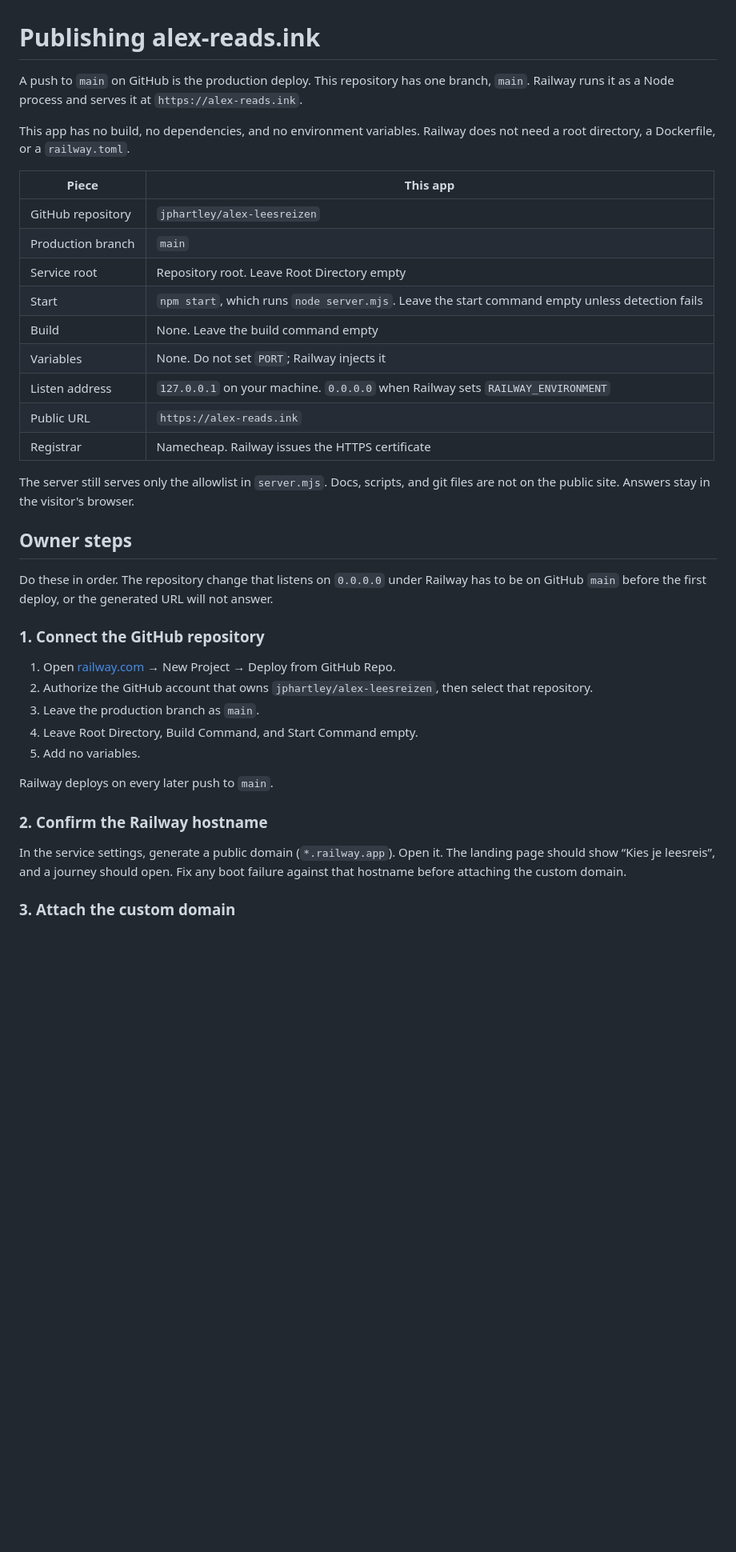
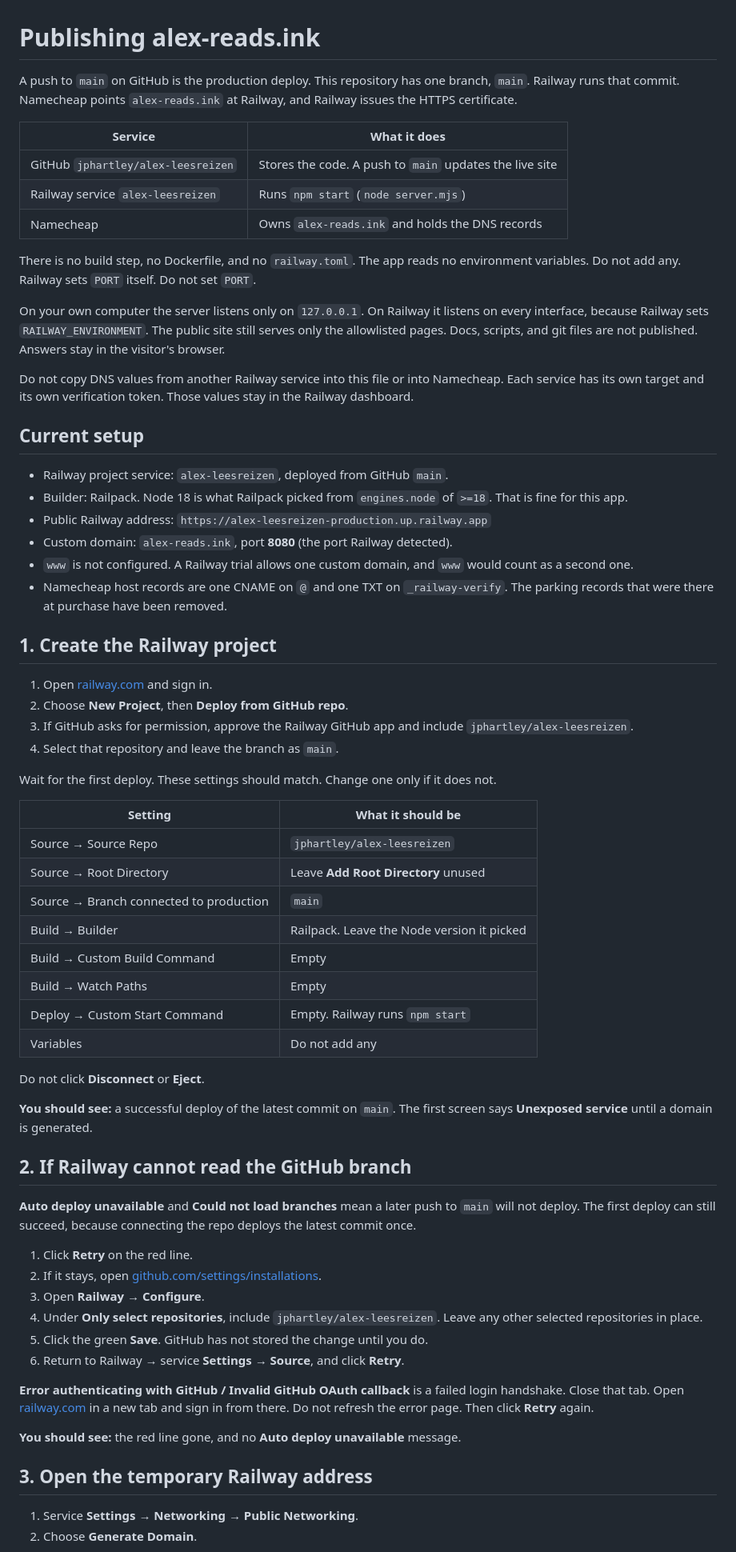
Before and after one commit to jphartley/alex-leesreizen, a Markdown page: docs/railway.md, the part around one of its changes. Shown at 80% size. GitHub-like rendering; blank space fills up the shorter version.

```diff
--- a/docs/railway.md
+++ b/docs/railway.md
@@ -1,40 +1,69 @@
 # Publishing alex-reads.ink
 
-A push to `main` on GitHub is the production deploy. This repository has one branch, `main`. Railway runs it as a Node process and serves it at `https://alex-reads.ink`.
+A push to `main` on GitHub is the production deploy. This repository has one branch, `main`. Railway runs that commit. Namecheap points `alex-reads.ink` at Railway, and Railway issues the HTTPS certificate.
 
-This app has no build, no dependencies, and no environment variables. Railway does not need a root directory, a Dockerfile, or a `railway.toml`.
+| Service | What it does |
+| --- | --- |
+| GitHub `jphartley/alex-leesreizen` | Stores the code. A push to `main` updates the live site |
+| Railway service `alex-leesreizen` | Runs `npm start` (`node server.mjs`) |
+| Namecheap | Owns `alex-reads.ink` and holds the DNS records |
 
-| Piece | This app |
+There is no build step, no Dockerfile, and no `railway.toml`. The app reads no environment variables. Do not add any. Railway sets `PORT` itself. Do not set `PORT`.
+
+On your own computer the server listens only on `127.0.0.1`. On Railway it listens on every interface, because Railway sets `RAILWAY_ENVIRONMENT`. The public site still serves only the allowlisted pages. Docs, scripts, and git files are not published. Answers stay in the visitor's browser.
+
+Do not copy DNS values from another Railway service into this file or into Namecheap. Each service has its own target and its own verification token. Those values stay in the Railway dashboard.
+
+## Current setup
+
+- Railway project service: `alex-leesreizen`, deployed from GitHub `main`.
+- Builder: Railpack. Node 18 is what Railpack picked from `engines.node` of `>=18`. That is fine for this app.
+- Public Railway address: `https://alex-leesreizen-production.up.railway.app`
+- Custom domain: `alex-reads.ink`, port **8080** (the port Railway detected).
+- `www` is not configured. A Railway trial allows one custom domain, and `www` would count as a second one.
+- Namecheap host records are one CNAME on `@` and one TXT on `_railway-verify`. The parking records that were there at purchase have been removed.
+
+## 1. Create the Railway project
+
+1. Open [railway.com](https://railway.com) and sign in.
+2. Choose **New Project**, then **Deploy from GitHub repo**.
+3. If GitHub asks for permission, approve the Railway GitHub app and include `jphartley/alex-leesreizen`.
+4. Select that repository and leave the branch as `main`.
+
+Wait for the first deploy. These settings should match. Change one only if it does not.
+
+| Setting | What it should be |
 | --- | --- |
-| GitHub repository | `jphartley/alex-leesreizen` |
-| Production branch | `main` |
-| Service root | Repository root. Leave Root Directory empty |
-| Start | `npm start`, which runs `node server.mjs`. Leave the start command empty unless detection fails |
-| Build | None. Leave the build command empty |
-| Variables | None. Do not set `PORT`; Railway injects it |
-| Listen address | `127.0.0.1` on your machine. `0.0.0.0` when Railway sets `RAILWAY_ENVIRONMENT` |
-| Public URL | `https://alex-reads.ink` |
-| Registrar | Namecheap. Railway issues the HTTPS certificate |
+| Source → Source Repo | `jphartley/alex-leesreizen` |
+| Source → Root Directory | Leave **Add Root Directory** unused |
+| Source → Branch connected to production | `main` |
+| Build → Builder | Railpack. Leave the Node version it picked |
+| Build → Custom Build Command | Empty |
+| Build → Watch Paths | Empty |
+| Deploy → Custom Start Command | Empty. Railway runs `npm start` |
+| Variables | Do not add any |
 
-The server still serves only the allowlist in `server.mjs`. Docs, scripts, and git files are not on the public site. Answers stay in the visitor's browser.
+Do not click **Disconnect** or **Eject**.
 
-## Owner steps
+**You should see:** a successful deploy of the latest commit on `main`. The first screen says **Unexposed service** until a domain is generated.
 
-Do these in order. The repository change that listens on `0.0.0.0` under Railway has to be on GitHub `main` before the first deploy, or the generated URL will not answer.
+## 2. If Railway cannot read the GitHub branch
 
-### 1. Connect the GitHub repository
+**Auto deploy unavailable** and **Could not load branches** mean a later push to `main` will not deploy. The first deploy can still succeed, because connecting the repo deploys the latest commit once.
 
-1. Open [railway.com](https://railway.com) → New Project → Deploy from GitHub Repo.
-2. Authorize the GitHub account that owns `jphartley/alex-leesreizen`, then select that repository.
-3. Leave the production branch as `main`.
-4. Leave Root Directory, Build Command, and Start Command empty.
-5. Add no variables.
+1. Click **Retry** on the red line.
+2. If it stays, open [github.com/settings/installations](https://github.com/settings/installations).
+3. Open **Railway** → **Configure**.
+4. Under **Only select repositories**, include `jphartley/alex-leesreizen`. Leave any other selected repositories in place.
+5. Click the green **Save**. GitHub has not stored the change until you do.
+6. Return to Railway → service **Settings** → **Source**, and click **Retry**.
 
-Railway deploys on every later push to `main`.
+**Error authenticating with GitHub / Invalid GitHub OAuth callback** is a failed login handshake. Close that tab. Open [railway.com](https://railway.com) in a new tab and sign in from there. Do not refresh the error page. Then click **Retry** again.
 
-### 2. Confirm the Railway hostname
+**You should see:** the red line gone, and no **Auto deploy unavailable** message.
 
-In the service settings, generate a public domain (`*.railway.app`). Open it. The landing page should show “Kies je leesreis”, and a journey should open. Fix any boot failure against that hostname before attaching the custom domain.
+## 3. Open the temporary Railway address
 
-### 3. Attach the custom domain
+1. Service **Settings** → **Networking** → **Public Networking**.
+2. Choose **Generate Domain**.
 
```
Also changed, not shown: other parts of docs/railway.md (+48 -17 lines).
